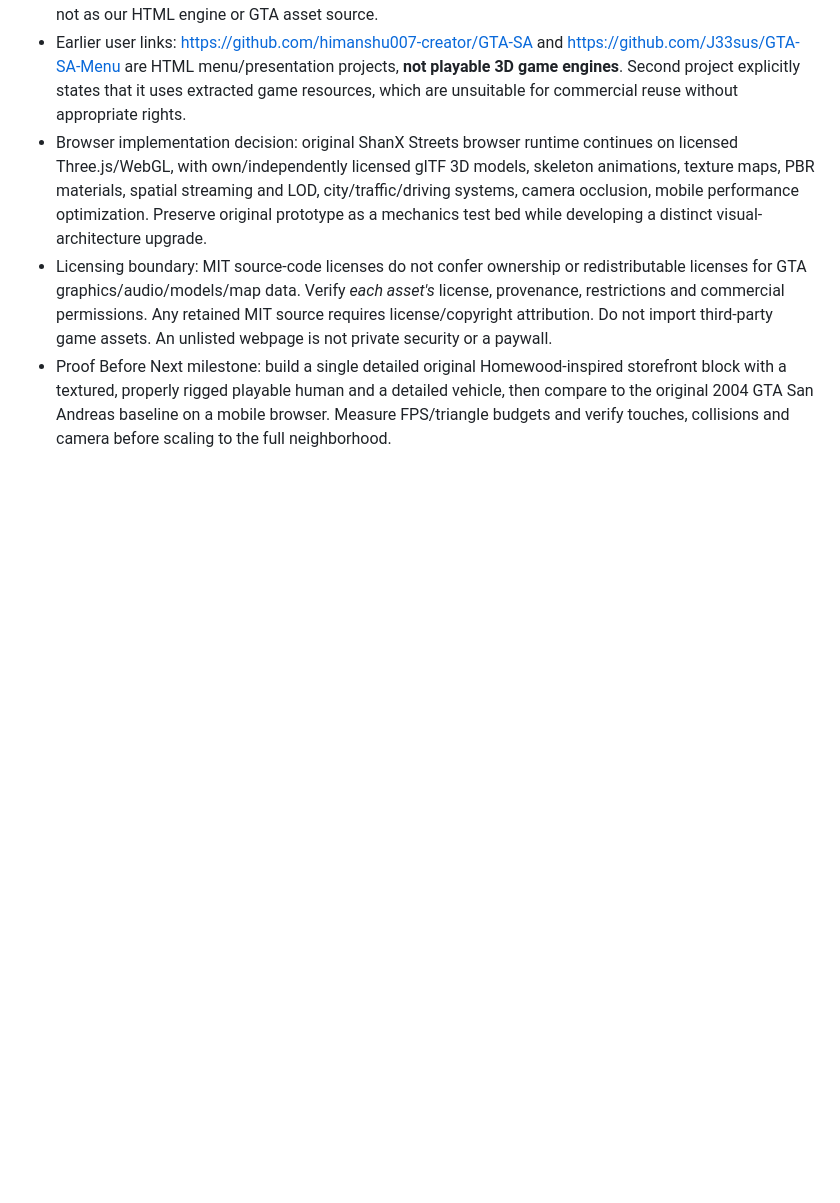
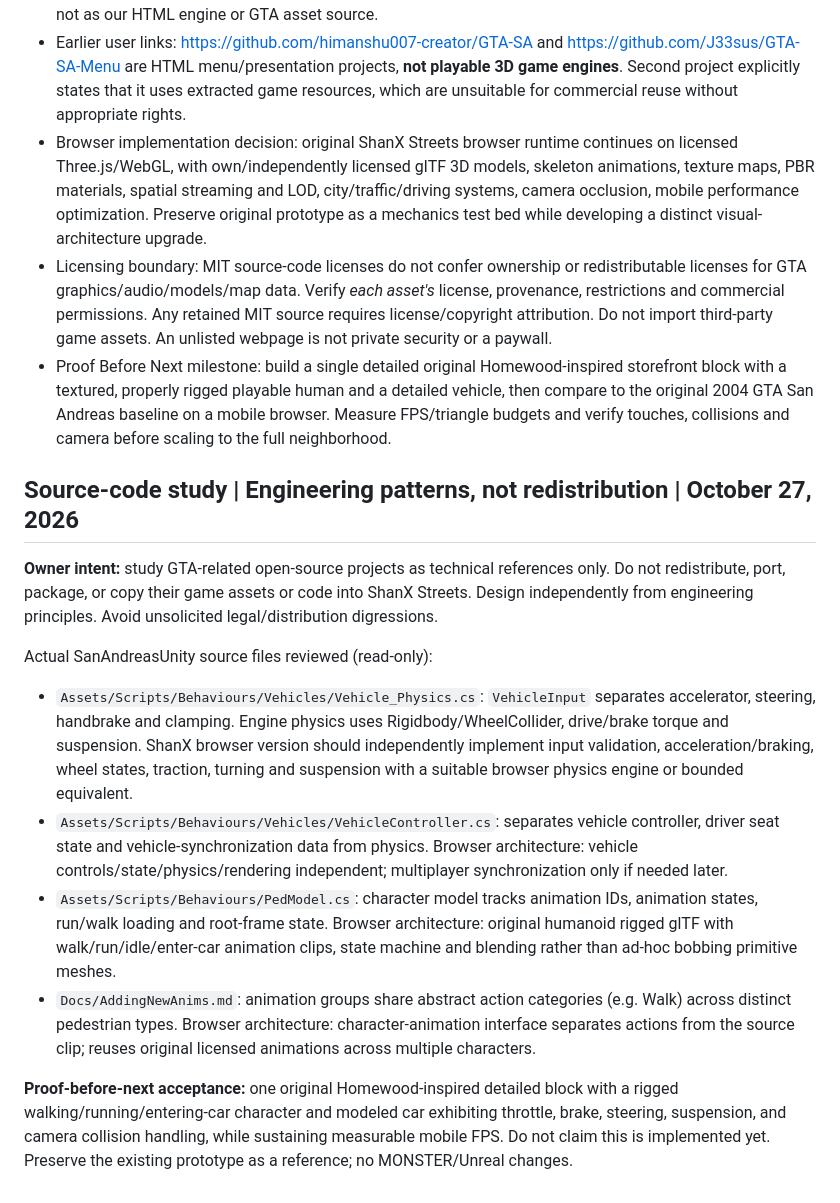
Before and after one commit to shanxservicesllc-png/shanxservices-site, a Markdown page: playtests/shanx-streets-homewood-alpha/BUILD_NOTES.md, the part around the change. Drawn GitHub-style; blank space fills up the shorter version.

Commit message:
Record original-source analysis as engineering study only; no GTA asset or code reuse

```diff
--- a/playtests/shanx-streets-homewood-alpha/BUILD_NOTES.md
+++ b/playtests/shanx-streets-homewood-alpha/BUILD_NOTES.md
@@ -40,3 +40,14 @@ The game file is `index.html`, which has QA state `window.__SXS_STREETS_QA__.sta
 - Browser implementation decision: original ShanX Streets browser runtime continues on licensed Three.js/WebGL, with own/independently licensed glTF 3D models, skeleton animations, texture maps, PBR materials, spatial streaming and LOD, city/traffic/driving systems, camera occlusion, mobile performance optimization. Preserve original prototype as a mechanics test bed while developing a distinct visual-architecture upgrade.
 - Licensing boundary: MIT source-code licenses do not confer ownership or redistributable licenses for GTA graphics/audio/models/map data. Verify *each asset's* license, provenance, restrictions and commercial permissions. Any retained MIT source requires license/copyright attribution. Do not import third-party game assets. An unlisted webpage is not private security or a paywall.
 - Proof Before Next milestone: build a single detailed original Homewood-inspired storefront block with a textured, properly rigged playable human and a detailed vehicle, then compare to the original 2004 GTA San Andreas baseline on a mobile browser. Measure FPS/triangle budgets and verify touches, collisions and camera before scaling to the full neighborhood.
+
+## Source-code study | Engineering patterns, not redistribution | October 27, 2026
+**Owner intent:** study GTA-related open-source projects as technical references only. Do not redistribute, port, package, or copy their game assets or code into ShanX Streets. Design independently from engineering principles. Avoid unsolicited legal/distribution digressions.
+
+Actual SanAndreasUnity source files reviewed (read-only):
+- `Assets/Scripts/Behaviours/Vehicles/Vehicle_Physics.cs`: `VehicleInput` separates accelerator, steering, handbrake and clamping. Engine physics uses Rigidbody/WheelCollider, drive/brake torque and suspension. ShanX browser version should independently implement input validation, acceleration/braking, wheel states, traction, turning and suspension with a suitable browser physics engine or bounded equivalent.
+- `Assets/Scripts/Behaviours/Vehicles/VehicleController.cs`: separates vehicle controller, driver seat state and vehicle-synchronization data from physics. Browser architecture: vehicle controls/state/physics/rendering independent; multiplayer synchronization only if needed later.
+- `Assets/Scripts/Behaviours/PedModel.cs`: character model tracks animation IDs, animation states, run/walk loading and root-frame state. Browser architecture: original humanoid rigged glTF with walk/run/idle/enter-car animation clips, state machine and blending rather than ad-hoc bobbing primitive meshes.
+- `Docs/AddingNewAnims.md`: animation groups share abstract action categories (e.g. Walk) across distinct pedestrian types. Browser architecture: character-animation interface separates actions from the source clip; reuses original licensed animations across multiple characters.
+
+**Proof-before-next acceptance:** one original Homewood-inspired detailed block with a rigged walking/running/entering-car character and modeled car exhibiting throttle, brake, steering, suspension, and camera collision handling, while sustaining measurable mobile FPS. Do not claim this is implemented yet. Preserve the existing prototype as a reference; no MONSTER/Unreal changes.
```
